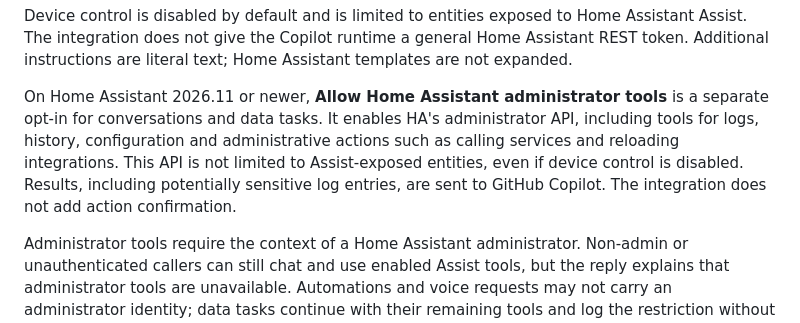
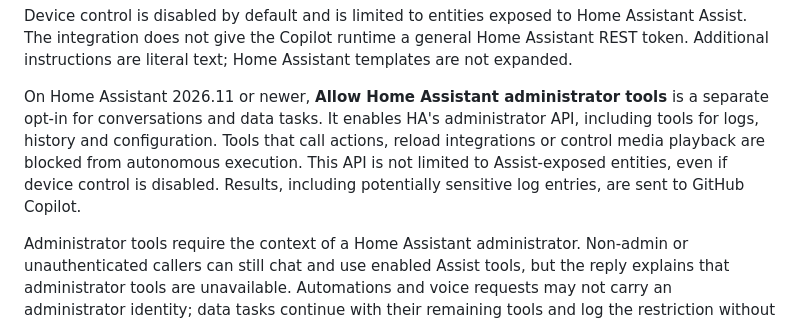
Before and after one commit to ChrisRomp/github-copilot-home-assistant, a Markdown page: docs/usage.md, the part around the change. Drawn GitHub-style.

```diff
--- a/docs/usage.md
+++ b/docs/usage.md
@@ -17,11 +17,12 @@ Home Assistant templates are not expanded.
 
 On Home Assistant 2026.11 or newer, **Allow Home Assistant administrator tools**
 is a separate opt-in for conversations and data tasks. It enables HA's
-administrator API, including tools for logs, history, configuration and
-administrative actions such as calling services and reloading integrations.
+administrator API, including tools for logs, history and configuration. Tools
+that call actions, reload integrations or control media playback are blocked
+from autonomous execution.
 This API is not limited to Assist-exposed entities, even if device control is
 disabled. Results, including potentially sensitive log entries, are sent to
-GitHub Copilot. The integration does not add action confirmation.
+GitHub Copilot.
 
 Administrator tools require the context of a Home Assistant administrator.
 Non-admin or unauthenticated callers can still chat and use enabled Assist
```
Also changed, not shown: README.md (+3 -2 lines), docs/setup.md (+1 -1 lines), docs/images/setup/configure-integration.png, 5 other files.
